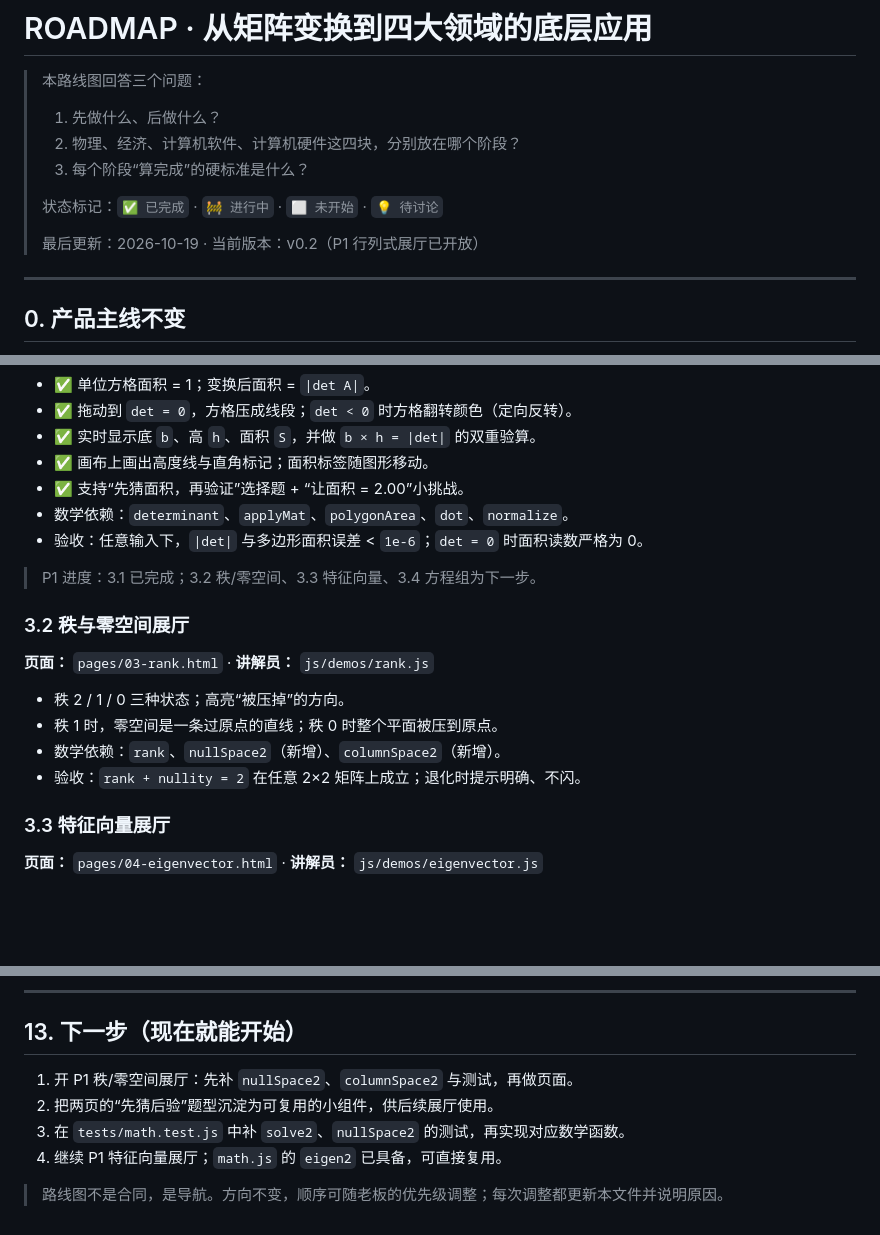
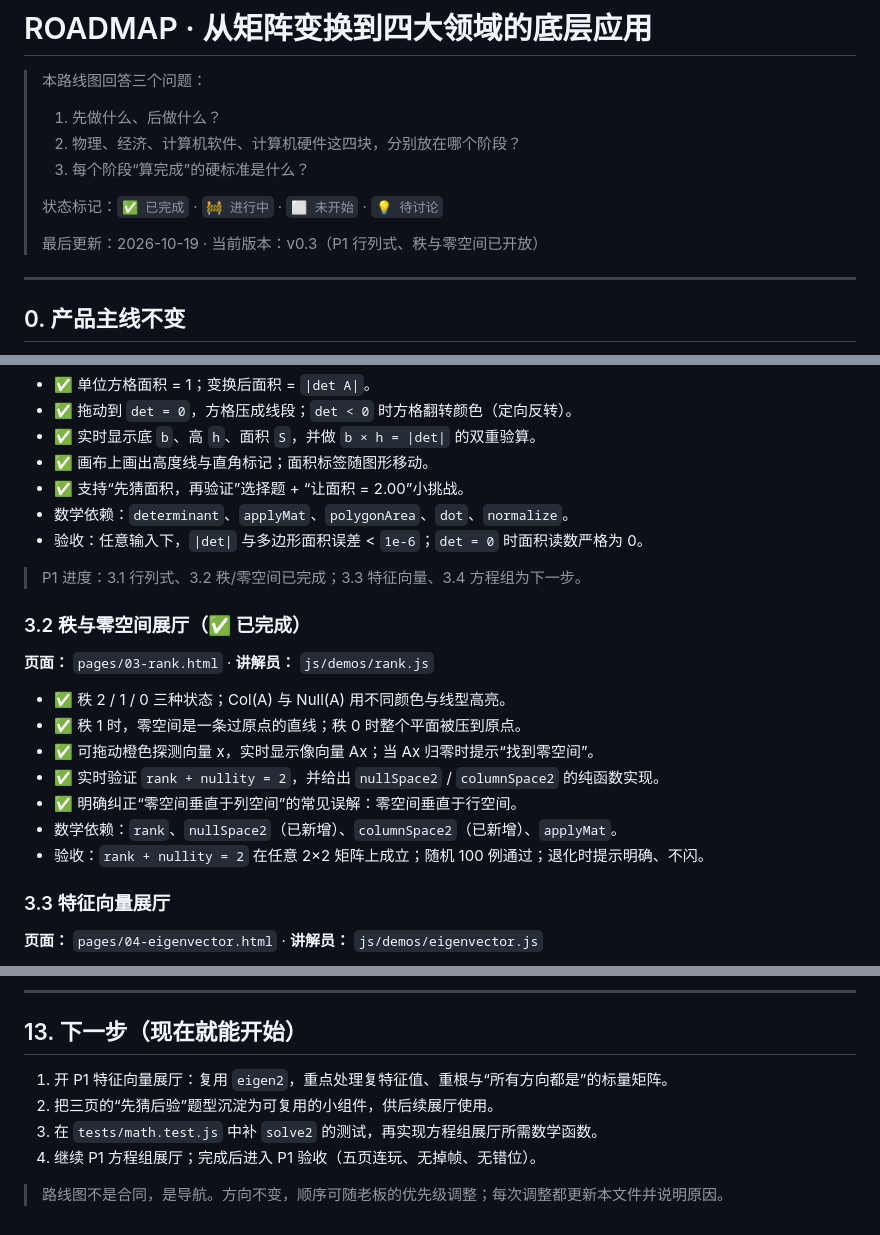
Before and after one commit to mffy3/LinearAlgebra, a Markdown page: ROADMAP.md, 3 parts joined by grey strips. GitHub-like rendering; blank space fills up the shorter version.

```diff
--- a/ROADMAP.md
+++ b/ROADMAP.md
@@ -7,7 +7,7 @@
 >
 > 状态标记：`✅ 已完成` · `🚧 进行中` · `⬜ 未开始` · `💡 待讨论`
 >
-> 最后更新：2026-10-19 · 当前版本：v0.2（P1 行列式展厅已开放）
+> 最后更新：2026-10-19 · 当前版本：v0.3（P1 行列式、秩与零空间已开放）
 
 ---
 
@@ -97,16 +97,19 @@
 - 数学依赖：`determinant`、`applyMat`、`polygonArea`、`dot`、`normalize`。
 - 验收：任意输入下，`|det|` 与多边形面积误差 < `1e-6`；`det = 0` 时面积读数严格为 0。
 
-> P1 进度：3.1 已完成；3.2 秩/零空间、3.3 特征向量、3.4 方程组为下一步。
+> P1 进度：3.1 行列式、3.2 秩/零空间已完成；3.3 特征向量、3.4 方程组为下一步。
 
-### 3.2 秩与零空间展厅
+### 3.2 秩与零空间展厅（✅ 已完成）
 
 **页面：** `pages/03-rank.html` · **讲解员：** `js/demos/rank.js`
 
-- 秩 2 / 1 / 0 三种状态；高亮“被压掉”的方向。
-- 秩 1 时，零空间是一条过原点的直线；秩 0 时整个平面被压到原点。
-- 数学依赖：`rank`、`nullSpace2`（新增）、`columnSpace2`（新增）。
-- 验收：`rank + nullity = 2` 在任意 2×2 矩阵上成立；退化时提示明确、不闪。
+- ✅ 秩 2 / 1 / 0 三种状态；Col(A) 与 Null(A) 用不同颜色与线型高亮。
+- ✅ 秩 1 时，零空间是一条过原点的直线；秩 0 时整个平面被压到原点。
+- ✅ 可拖动橙色探测向量 x，实时显示像向量 Ax；当 Ax 归零时提示“找到零空间”。
+- ✅ 实时验证 `rank + nullity = 2`，并给出 `nullSpace2` / `columnSpace2` 的纯函数实现。
+- ✅ 明确纠正“零空间垂直于列空间”的常见误解：零空间垂直于行空间。
+- 数学依赖：`rank`、`nullSpace2`（已新增）、`columnSpace2`（已新增）、`applyMat`。
+- 验收：`rank + nullity = 2` 在任意 2×2 矩阵上成立；随机 100 例通过；退化时提示明确、不闪。
 
 ### 3.3 特征向量展厅
 
@@ -373,9 +376,9 @@
 
 ## 13. 下一步（现在就能开始）
 
-1. 开 P1 秩/零空间展厅：先补 `nullSpace2`、`columnSpace2` 与测试，再做页面。
-2. 把两页的“先猜后验”题型沉淀为可复用的小组件，供后续展厅使用。
-3. 在 `tests/math.test.js` 中补 `solve2`、`nullSpace2` 的测试，再实现对应数学函数。
-4. 继续 P1 特征向量展厅；`math.js` 的 `eigen2` 已具备，可直接复用。
+1. 开 P1 特征向量展厅：复用 `eigen2`，重点处理复特征值、重根与“所有方向都是”的标量矩阵。
+2. 把三页的“先猜后验”题型沉淀为可复用的小组件，供后续展厅使用。
+3. 在 `tests/math.test.js` 中补 `solve2` 的测试，再实现方程组展厅所需数学函数。
+4. 继续 P1 方程组展厅；完成后进入 P1 验收（五页连玩、无掉帧、无错位）。
 
 > 路线图不是合同，是导航。方向不变，顺序可随老板的优先级调整；每次调整都更新本文件并说明原因。
```
Also changed, not shown: MANUAL.md (+11 -7 lines), README.md (+10 -5 lines), assets/images/rank-demo.png (added), 10 other files.
